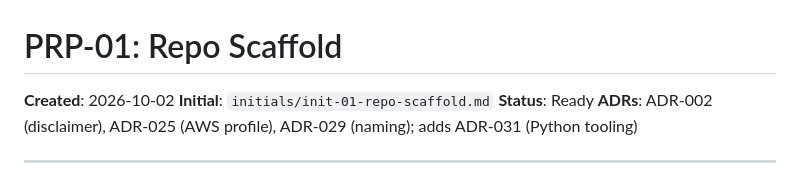
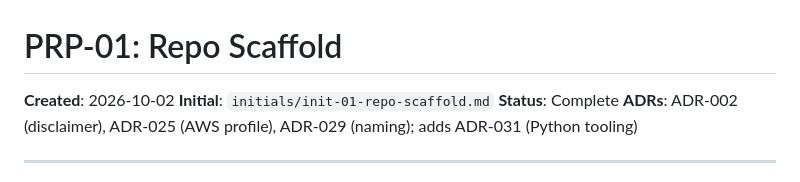
Before and after one commit to greggjuri/kiekkokeskus, a Markdown page: prps/prp-01-repo-scaffold.md, the part around the change. Rendered like a GitHub page.

Commit message:
docs(01): complete

```diff
--- a/prps/prp-01-repo-scaffold.md
+++ b/prps/prp-01-repo-scaffold.md
@@ -2,7 +2,7 @@
 
 **Created**: 2026-10-02
 **Initial**: `initials/init-01-repo-scaffold.md`
-**Status**: Ready
+**Status**: Complete
 **ADRs**: ADR-002 (disclaimer), ADR-025 (AWS profile), ADR-029 (naming); adds ADR-031 (Python tooling)
 
 ---
```
